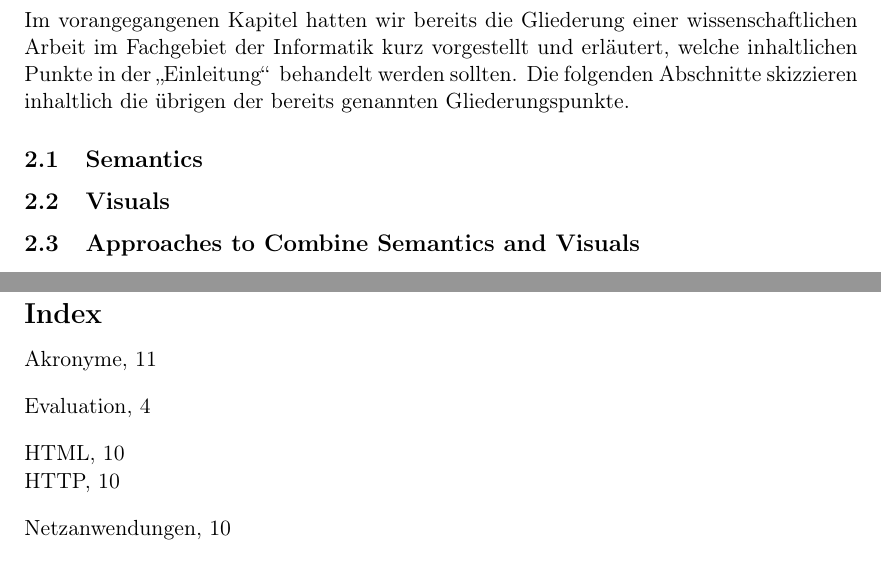
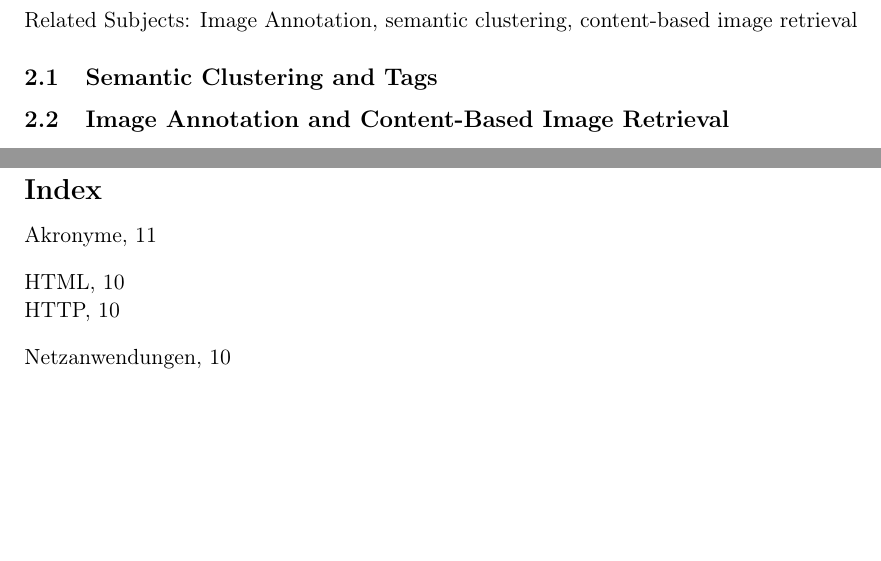
Before and after one commit to nicolas-fricke/semmul2013-group1, a LaTeX document (paper/semmul_group1.tex, which reads paper/chapters/chapter_2.tex): two parts of pages 5 and 14 of 14, joined at a grey line, cut at the place of the change, the shorter picture padded with empty space. Compiled offline with pdfLaTeX; the source files are stored in an older character set and shown here as Unicode.

```diff
--- a/paper/chapters/chapter_2.tex
+++ b/paper/chapters/chapter_2.tex
@@ -2,16 +2,16 @@
 \section{Related Work}
 \label{sec_relatedwork}
 
-Im vorangegangenen Kapitel hatten wir bereits die Gliederung einer wissenschaftlichen Arbeit im Fachgebiet der Informatik kurz vorgestellt und erläutert, welche inhaltlichen Punkte in der \glqq Einleitung\grqq\, behandelt werden sollten.
-Die folgenden Abschnitte skizzieren inhaltlich die übrigen der bereits genannten Gliederungspunkte.
+Related Subjects: Image Annotation, semantic clustering, content-based image retrieval
 
-\subsection{Semantics}
-%%
+\subsection{Semantic Clustering and Tags}
+%% http://ilpubs.stanford.edu:8090/890/2/cluster-wsdm09.pdf: clustered search results based on tags, but for web pages
+%% http://people.few.eur.nl/fhogenboom/papers/icwe11-stcs.pdf: problems with tag-based search
 
+\subsection{Image Annotation and Content-Based Image Retrieval}
+%% ?? http://ganges.usc.edu/pgroupW/images/6/6b/Cvm2012.pdf: detect objects and organize images based on the relations of the objects within.
+%% http://ieeexplore.ieee.org/xpls/abs_all.jsp?arnumber=718510: review of visual features for cbir
+%% http://hal.archives-ouvertes.fr/docs/00/54/85/85/PDF/cvpr06_lana.pdf: success of pyramidal approach in refining clusters
 
-\subsection{Visuals}
-%%
-
-
-\subsection{Approaches to Combine Semantics and Visuals}\index{Evaluation}
-%%
+%% http://infolab.stanford.edu/~wangz/project/imsearch/review/MTA/neela.pdf: summary of semantic image interpretation; Overview of foundations
+%% http://link.springer.com/content/pdf/10.1007%2Fs11042-008-0247-7.pdf: annotating images based on visuals and "folksonomies" (existing tags); Alternative Approach
```
